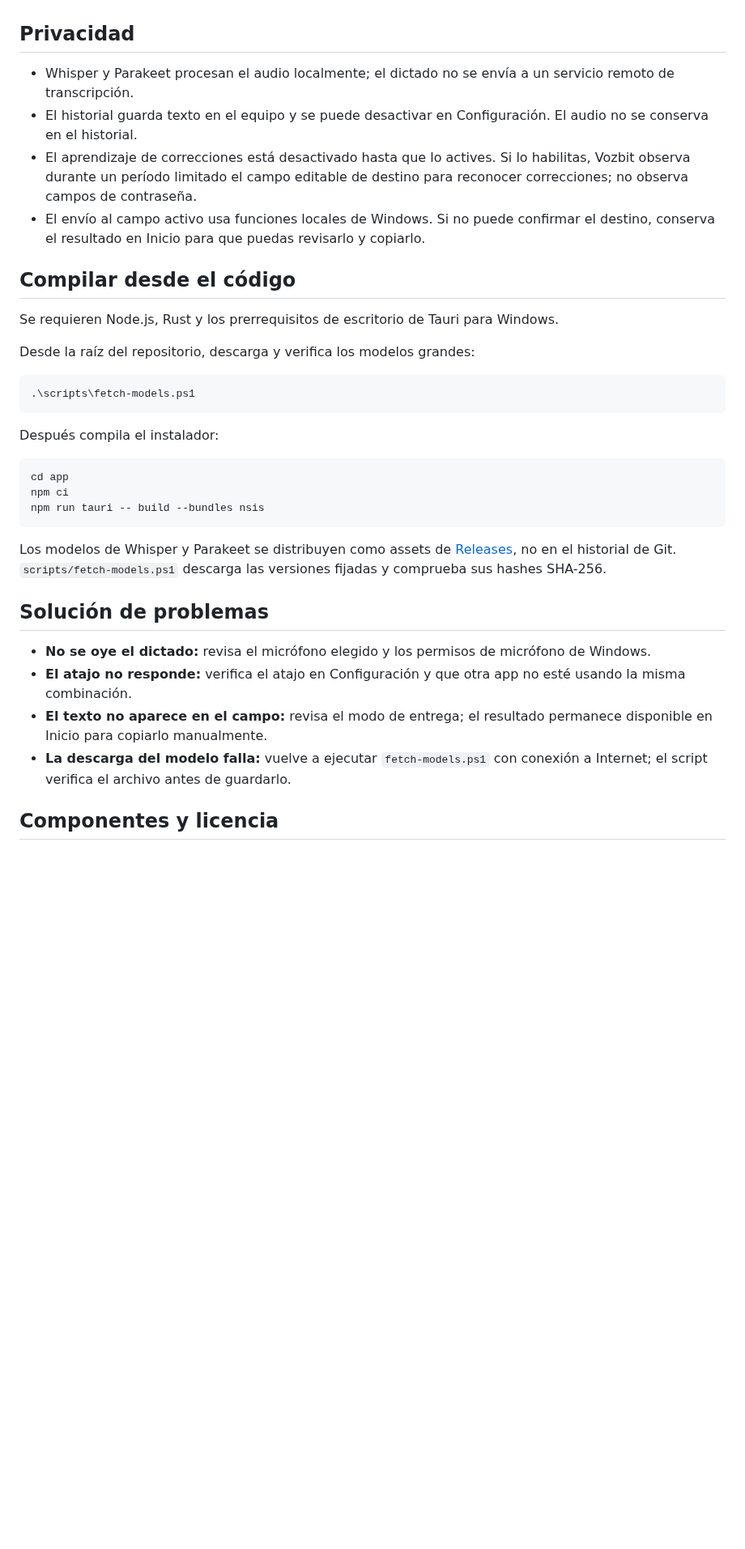
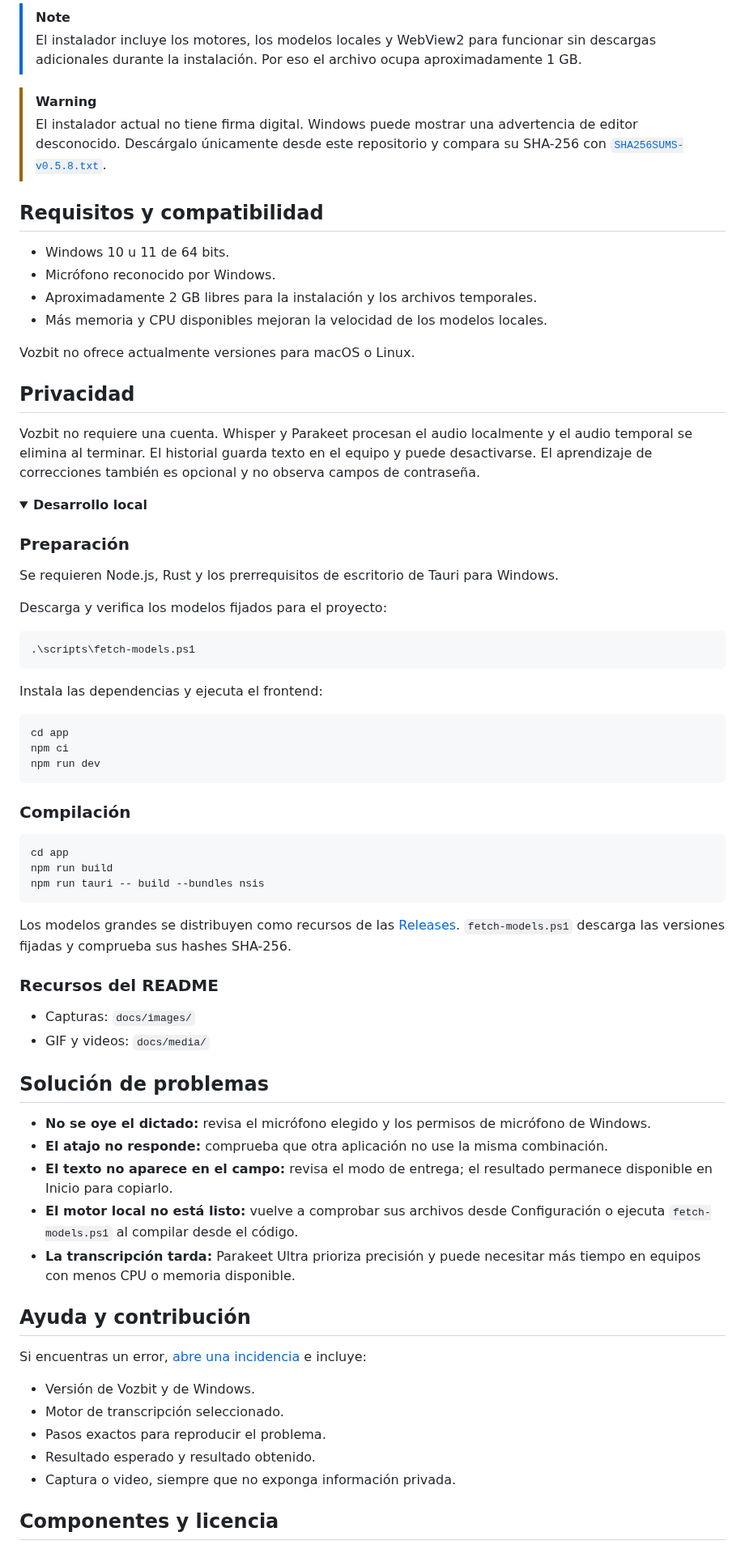
Before and after one commit to yordy-dev/vozbit, a Markdown page: README.md, the part around one of its changes. Shown at 81% size. GitHub-like rendering; folded sections open; blank space fills up the shorter version.

````diff
--- a/README.md
+++ b/README.md
@@ -25,37 +92,77 @@ El instalador incluye los motores, modelos locales y el instalador offline de We
+> [!NOTE]
+> El instalador incluye los motores, los modelos locales y WebView2 para funcionar sin descargas adicionales durante la instalación. Por eso el archivo ocupa aproximadamente 1 GB.
+
+> [!WARNING]
+> El instalador actual no tiene firma digital. Windows puede mostrar una advertencia de editor desconocido. Descárgalo únicamente desde este repositorio y compara su SHA-256 con [`SHA256SUMS-v0.5.8.txt`](SHA256SUMS-v0.5.8.txt).
+
+## Requisitos y compatibilidad
+
+- Windows 10 u 11 de 64 bits.
+- Micrófono reconocido por Windows.
+- Aproximadamente 2 GB libres para la instalación y los archivos temporales.
+- Más memoria y CPU disponibles mejoran la velocidad de los modelos locales.
+
+Vozbit no ofrece actualmente versiones para macOS o Linux.
 
 ## Privacidad
 
-- Whisper y Parakeet procesan el audio localmente; el dictado no se envía a un servicio remoto de transcripción.
-- El historial guarda texto en el equipo y se puede desactivar en Configuración. El audio no se conserva en el historial.
-- El aprendizaje de correcciones está desactivado hasta que lo actives. Si lo habilitas, Vozbit observa durante un período limitado el campo editable de destino para reconocer correcciones; no observa campos de contraseña.
-- El envío al campo activo usa funciones locales de Windows. Si no puede confirmar el destino, conserva el resultado en Inicio para que puedas revisarlo y copiarlo.
+Vozbit no requiere una cuenta. Whisper y Parakeet procesan el audio localmente y el audio temporal se elimina al terminar. El historial guarda texto en el equipo y puede desactivarse. El aprendizaje de correcciones también es opcional y no observa campos de contraseña.
 
-## Compilar desde el código
+<details>
+<summary><strong>Desarrollo local</strong></summary>
+
+### Preparación
 
 Se requieren Node.js, Rust y los prerrequisitos de escritorio de Tauri para Windows.
 
-Desde la raíz del repositorio, descarga y verifica los modelos grandes:
+Descarga y verifica los modelos fijados para el proyecto:
 
 ```powershell
 .\scripts\fetch-models.ps1
 ```
 
-Después compila el instalador:
+Instala las dependencias y ejecuta el frontend:
 
 ```powershell
 cd app
 npm ci
+npm run dev
+```
+
+### Compilación
+
+```powershell
+cd app
+npm run build
 npm run tauri -- build --bundles nsis
 ```
 
-Los modelos de Whisper y Parakeet se distribuyen como assets de [Releases](https://github.com/yordy-dev/vozbit/releases), no en el historial de Git. `scripts/fetch-models.ps1` descarga las versiones fijadas y comprueba sus hashes SHA-256.
+Los modelos grandes se distribuyen como recursos de las [Releases](https://github.com/yordy-dev/vozbit/releases). `fetch-models.ps1` descarga las versiones fijadas y comprueba sus hashes SHA-256.
+
+### Recursos del README
+
+- Capturas: `docs/images/`
+- GIF y videos: `docs/media/`
+
+</details>
 
 ## Solución de problemas
 
 - **No se oye el dictado:** revisa el micrófono elegido y los permisos de micrófono de Windows.
-- **El atajo no responde:** verifica el atajo en Configuración y que otra app no esté usando la misma combinación.
-- **El texto no aparece en el campo:** revisa el modo de entrega; el resultado permanece disponible en Inicio para copiarlo manualmente.
-- **La descarga del modelo falla:** vuelve a ejecutar `fetch-models.ps1` con conexión a Internet; el script verifica el archivo antes de guardarlo.
+- **El atajo no responde:** comprueba que otra aplicación no use la misma combinación.
+- **El texto no aparece en el campo:** revisa el modo de entrega; el resultado permanece disponible en Inicio para copiarlo.
+- **El motor local no está listo:** vuelve a comprobar sus archivos desde Configuración o ejecuta `fetch-models.ps1` al compilar desde el código.
+- **La transcripción tarda:** Parakeet Ultra prioriza precisión y puede necesitar más tiempo en equipos con menos CPU o memoria disponible.
+
+## Ayuda y contribución
+
+Si encuentras un error, [abre una incidencia](https://github.com/yordy-dev/vozbit/issues/new) e incluye:
+
+- Versión de Vozbit y de Windows.
+- Motor de transcripción seleccionado.
+- Pasos exactos para reproducir el problema.
+- Resultado esperado y resultado obtenido.
+- Captura o video, siempre que no exponga información privada.
 
 ## Componentes y licencia
 
````
Also changed, not shown: other parts of README.md (+84 -17 lines), docs/images/01-inicio.png (added), docs/images/03-diccionario.png (added), docs/images/04-configuracion.png (added), docs/media/vozbit-indicator-demo.gif (added), 3 other files.
